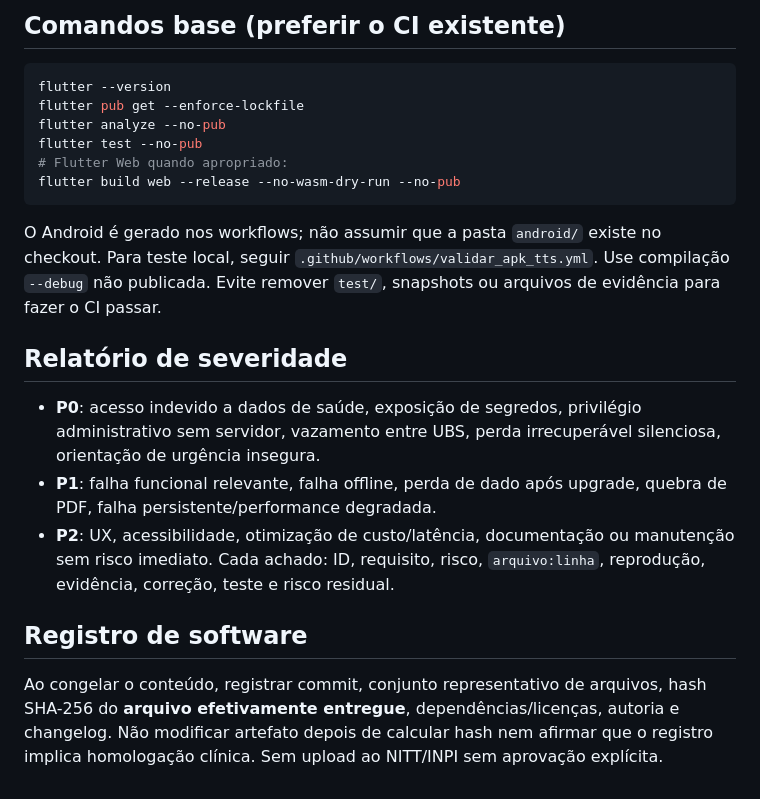
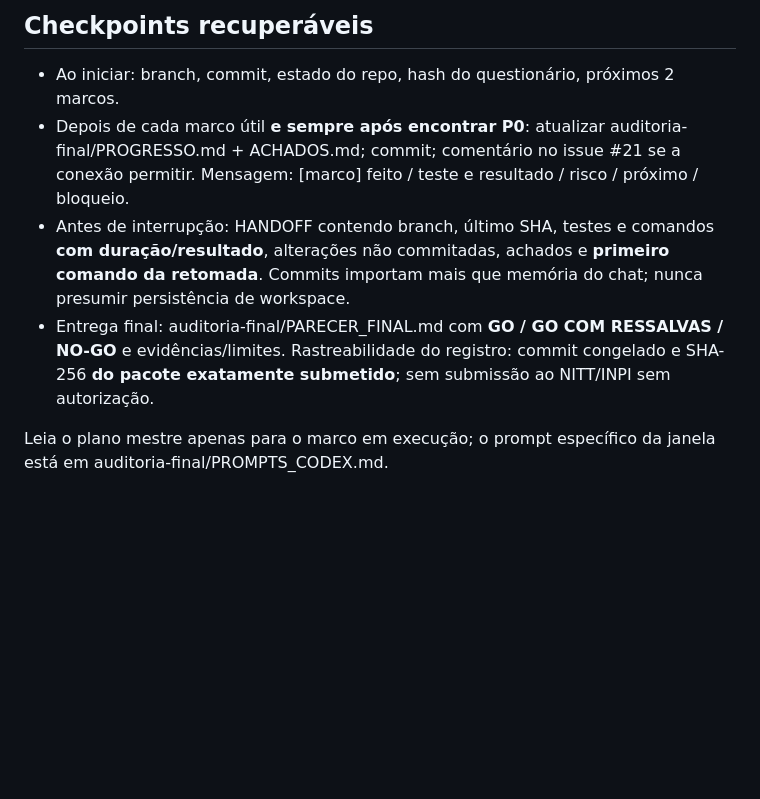
Before and after one commit to petsaudemonitoramento-dev/petita-plano-parto, a Markdown page: AGENTS.md, the part around one of its changes. Drawn GitHub-style; blank space fills up the shorter version.

````diff
--- a/AGENTS.md
+++ b/AGENTS.md
@@ -25,20 +25,8 @@ A auditoria **não está concluída por haver este arquivo**. Inspecione o códi
 
-## Comandos base (preferir o CI existente)
-```bash
-flutter --version
-flutter pub get --enforce-lockfile
-flutter analyze --no-pub
-flutter test --no-pub
-# Flutter Web quando apropriado:
-flutter build web --release --no-wasm-dry-run --no-pub
-```
-O Android é gerado nos workflows; não assumir que a pasta `android/` existe no checkout. Para teste local, seguir `.github/workflows/validar_apk_tts.yml`. Use compilação `--debug` não publicada. Evite remover `test/`, snapshots ou arquivos de evidência para fazer o CI passar.
+## Checkpoints recuperáveis
+- Ao iniciar: branch, commit, estado do repo, hash do questionário, próximos 2 marcos.
+- Depois de cada marco útil **e sempre após encontrar P0**: atualizar auditoria-final/PROGRESSO.md + ACHADOS.md; commit; comentário no issue #21 se a conexão permitir. Mensagem: [marco] feito / teste e resultado / risco / próximo / bloqueio.
+- Antes de interrupção: HANDOFF contendo branch, último SHA, testes e comandos **com duração/resultado**, alterações não commitadas, achados e **primeiro comando da retomada**. Commits importam mais que memória do chat; nunca presumir persistência de workspace.
+- Entrega final: auditoria-final/PARECER_FINAL.md com **GO / GO COM RESSALVAS / NO-GO** e evidências/limites. Rastreabilidade do registro: commit congelado e SHA-256 **do pacote exatamente submetido**; sem submissão ao NITT/INPI sem autorização.
 
-## Relatório de severidade
-- **P0**: acesso indevido a dados de saúde, exposição de segredos, privilégio administrativo sem servidor, vazamento entre UBS, perda irrecuperável silenciosa, orientação de urgência insegura.
-- **P1**: falha funcional relevante, falha offline, perda de dado após upgrade, quebra de PDF, falha persistente/performance degradada.
-- **P2**: UX, acessibilidade, otimização de custo/latência, documentação ou manutenção sem risco imediato.
-Cada achado: ID, requisito, risco, `arquivo:linha`, reprodução, evidência, correção, teste e risco residual.
-
-## Registro de software
-Ao congelar o conteúdo, registrar commit, conjunto representativo de arquivos, hash SHA-256 do **arquivo efetivamente entregue**, dependências/licenças, autoria e changelog. Não modificar artefato depois de calcular hash nem afirmar que o registro implica homologação clínica. Sem upload ao NITT/INPI sem aprovação explícita.
+Leia o plano mestre apenas para o marco em execução; o prompt específico da janela está em auditoria-final/PROMPTS_CODEX.md.
````
Also changed, not shown: other parts of AGENTS.md (+20 -20 lines).
